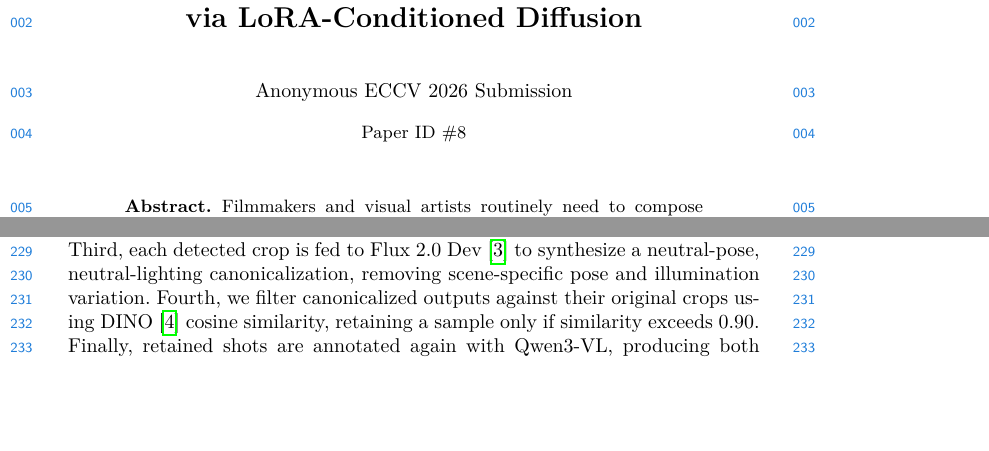
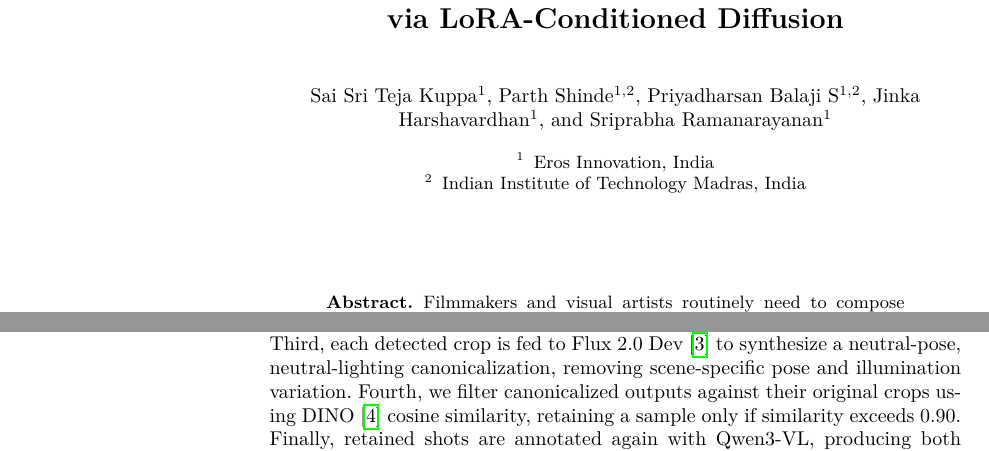
Before and after one commit to saisritejakuppaEros/PaperTex, a LaTeX thesis (main.tex): two parts of pages 1 and 7 of 16 before the commit and two parts of pages 1 and 8 of 17 after it, joined at a grey line, cut so that both start at the same text, the shorter picture padded with empty space. Compiled offline with pdfLaTeX.

Commit message:
added the names

```diff
--- a/main.tex
+++ b/main.tex
@@ -7,11 +7,10 @@
 \input{glyphtounicode}
 \pdfgentounicode=1
 
-% TODO REVIEW: Insert your submission number below by replacing '*****'
-% TODO FINAL: Comment out the following line for the camera-ready version
-\usepackage[review,year=2026,ID=8]{eccv}
+% TODO REVIEW: Comment out the following line for the camera-ready version
+%\usepackage[review,year=2026,ID=8]{eccv}
 % TODO FINAL: Un-comment the following line for the camera-ready version
-%\usepackage{eccv}
+\usepackage{eccv}
 
 \usepackage{lmodern}
 
@@ -69,26 +68,20 @@
 
 % TODO REVIEW: If the paper title is too long for the running head, you can set
 % an abbreviated paper title here. If not, comment out.
-\titlerunning{Abbreviated paper title}
+\titlerunning{RefCompose}
 
 % TODO FINAL: Replace with your author list.
 % Include the authors' OCRID for the camera-ready version, if at all possible.
-\author{First Author\inst{1}\orcidlink{0000-1111-2222-3333} \and
-Second Author\inst{2,3}\orcidlink{1111-2222-3333-4444} \and
-Third Author\inst{3}\orcidlink{2222--3333-4444-5555}}
+\author{Sai Sri Teja Kuppa\inst{1} \and
+Parth Shinde\inst{1,2} \and
+Priyadharsan Balaji S\inst{1,2} \and
+Jinka Harshavardhan\inst{1} \and
+Sriprabha Ramanarayanan\inst{1}}
 
-% TODO FINAL: Replace with an abbreviated list of authors.
-\authorrunning{F.~Author et al.}
-% First names are abbreviated in the running head.
-% If there are more than two authors, 'et al.' is used.
+\authorrunning{S.~S.~T.~Kuppa et al.}
 
-% TODO FINAL: Replace with your institution list.
-\institute{Princeton University, Princeton NJ 08544, USA \and
-Springer Heidelberg, Tiergartenstr.~17, 69121 Heidelberg, Germany
-\email{lncs@springer.com}\\
-\url{http://www.springer.com/gp/computer-science/lncs} \and
-ABC Institute, Rupert-Karls-University Heidelberg, Heidelberg, Germany\\
-\email{\{abc,lncs\}@uni-heidelberg.de}}
+\institute{Eros Innovation, India \and
+Indian Institute of Technology Madras, India}
 
 \maketitle
 
```
Also changed, not shown: supp.tex (+11 -11 lines), 2 other files.
